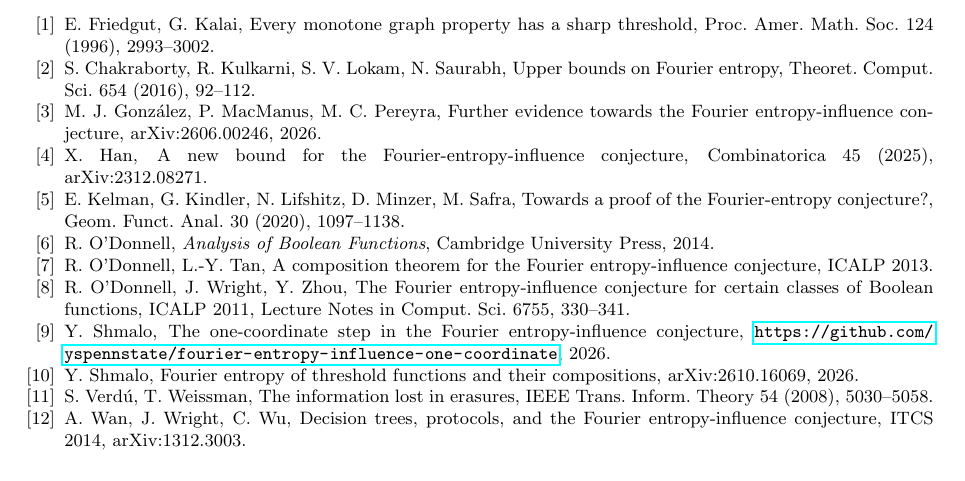
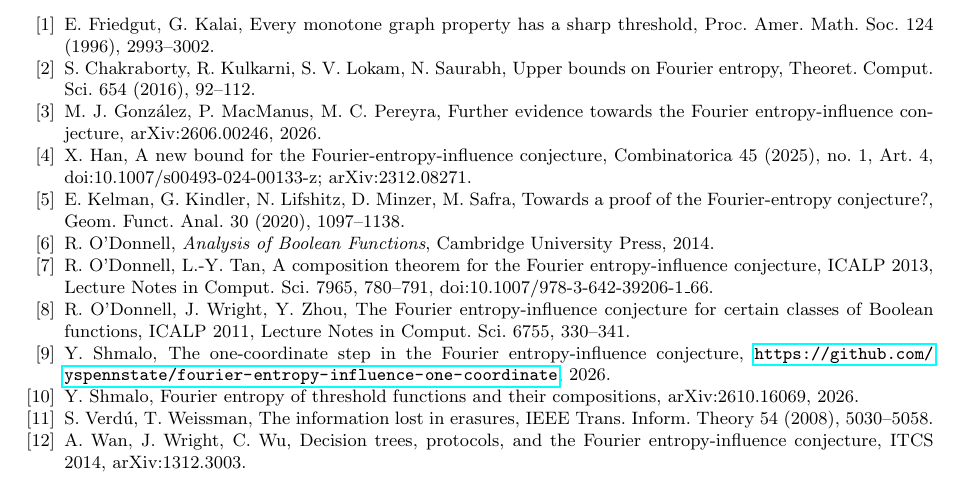
Before and after one commit to yspennstate/fei-equivalent-forms, a LaTeX paper (main.tex): part of page 5 of 6, cut so that both start at the same text. Compiled offline with pdfLaTeX.

Commit message:
Complete references

```diff
--- a/main.tex
+++ b/main.tex
@@ -275,12 +275,13 @@ The paper is part of the Math Brain project, whose public repository is
 Comput. Sci. 654 (2016), 92--112.
 \bibitem{GMP} M.~J.~Gonz\'alez, P.~MacManus, M.~C.~Pereyra, Further evidence towards the Fourier
 entropy-influence conjecture, arXiv:2606.00246, 2026.
-\bibitem{Han} X.~Han, A new bound for the Fourier-entropy-influence conjecture, Combinatorica 45 (2025),
-arXiv:2312.08271.
+\bibitem{Han} X.~Han, A new bound for the Fourier-entropy-influence conjecture, Combinatorica 45 (2025), no.~1,
+Art.~4, doi:10.1007/s00493-024-00133-z; arXiv:2312.08271.
 \bibitem{KKLMS} E.~Kelman, G.~Kindler, N.~Lifshitz, D.~Minzer, M.~Safra, Towards a proof of the
 Fourier-entropy conjecture?, Geom. Funct. Anal. 30 (2020), 1097--1138.
 \bibitem{OD14} R.~O'Donnell, \emph{Analysis of Boolean Functions}, Cambridge University Press, 2014.
-\bibitem{OT13} R.~O'Donnell, L.-Y.~Tan, A composition theorem for the Fourier entropy-influence conjecture, ICALP 2013.
+\bibitem{OT13} R.~O'Donnell, L.-Y.~Tan, A composition theorem for the Fourier entropy-influence conjecture, ICALP 2013,
+Lecture Notes in Comput. Sci. 7965, 780--791, doi:10.1007/978-3-642-39206-1\_66.
 \bibitem{OWZ11} R.~O'Donnell, J.~Wright, Y.~Zhou, The Fourier entropy-influence conjecture for certain classes of
 Boolean functions, ICALP 2011, Lecture Notes in Comput. Sci. 6755, 330--341.
 \bibitem{Shm1} Y.~Shmalo, The one-coordinate step in the Fourier entropy-influence conjecture,
```
Also changed, not shown: main.pdf.
